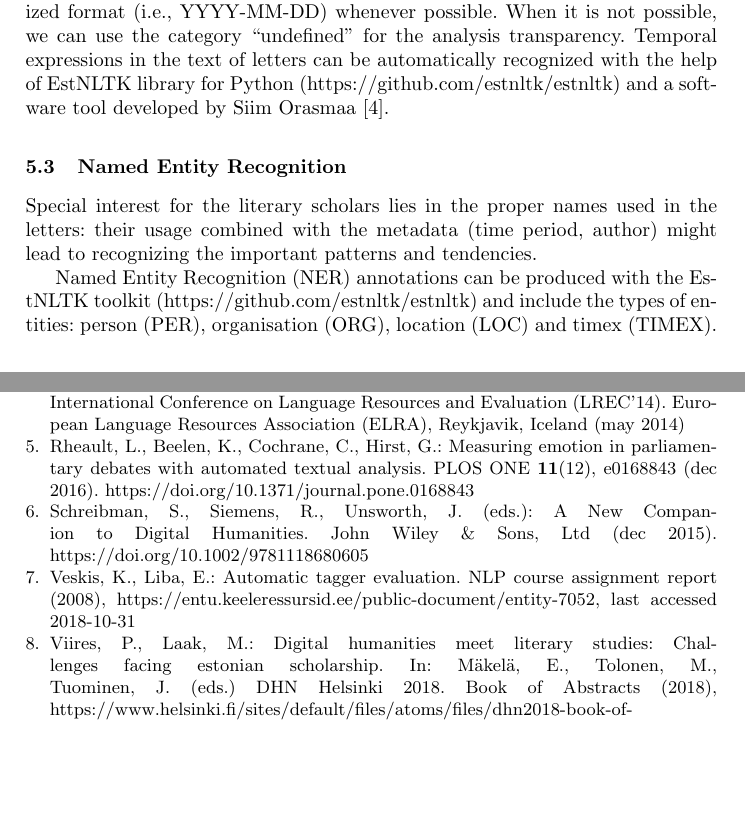
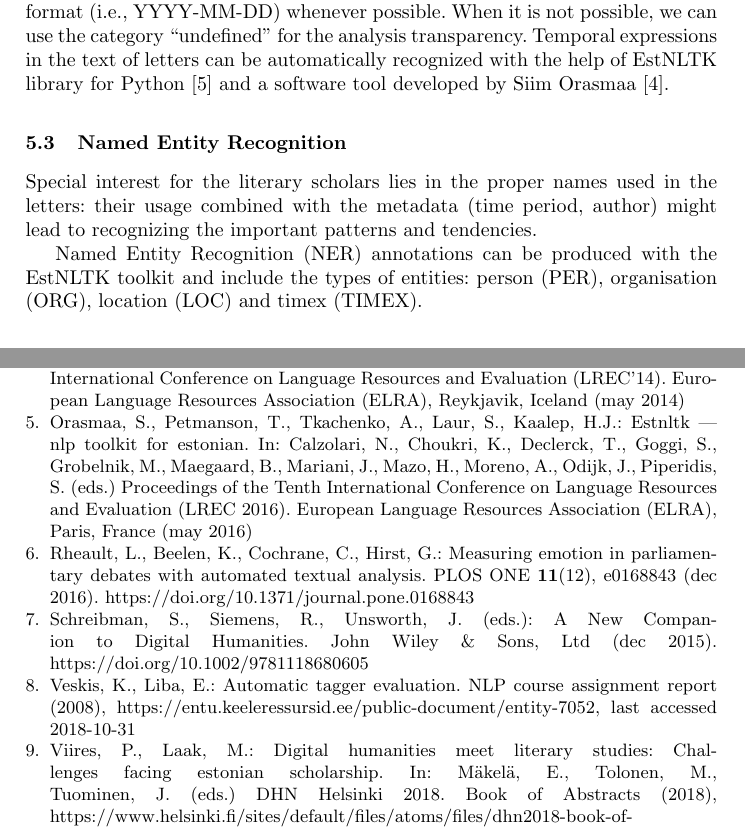
Before and after one commit to nemeek/laaketal-dhn2019, a LaTeX paper (Laaketal-dhn2019.tex, which reads laaketal.bib): two parts of pages 6 and 11 of 11, joined at a grey line, cut so that both start at the same text, the shorter picture padded with empty space. Compiled offline with pdfLaTeX.

Commit message:
estnltk kirjandusviide

```diff
--- a/Laaketal-dhn2019.tex
+++ b/Laaketal-dhn2019.tex
@@ -135,15 +135,15 @@ In this corpus, there are a lot of nonstandard abbreviations that were comprehen
 
 \subsection{Date and other temporal expressions}
 
-The date format of the manuscript letters varies greatly: ``11. jaanuar 1927'', ``19/XII.37'', ``2. 2. 1934'', ``J\~oulu 3. p\"uhal 1934'' (on the 3rd holiday of Christmas 1934). The date in the format chosen by the letter authors needs to be saved as a part of the text, but in addition to that, all the date formats need to be normalized so that they could be present in the letter metadata in a standardized format (i.e., YYYY-MM-DD) whenever possible. When it is not possible, we can use the category “undefined” for the analysis transparency. Temporal expressions in the text of letters can be automatically recognized with the help of EstNLTK library for Python (https://github.com/estnltk/estnltk) and a software tool developed by Siim Orasmaa \cite{ORASMAA14.530}.
-% url tuleks viia joone alla
+The date format of the manuscript letters varies greatly: ``11. jaanuar 1927'', ``19/XII.37'', ``2. 2. 1934'', ``J\~oulu 3. p\"uhal 1934'' (on the 3rd holiday of Christmas 1934). The date in the format chosen by the letter authors needs to be saved as a part of the text, but in addition to that, all the date formats need to be normalized so that they could be present in the letter metadata in a standardized format (i.e., YYYY-MM-DD) whenever possible. When it is not possible, we can use the category ``undefined'' for the analysis transparency. Temporal expressions in the text of letters can be automatically recognized with the help of EstNLTK library for Python \cite{ORASMAA16.332} and a software tool developed by Siim Orasmaa \cite{ORASMAA14.530}.
+% url tuleks viia joone alla + kirjanduseviide
 % mis vahe on temporal expressionil selles subsectionis ja NER TIMEX entity vahel järgmises subsectionis?
 
 \subsection{Named Entity Recognition}
 
 Special interest for the literary scholars lies in the proper names used in the letters: their usage combined with the metadata (time period, author) might lead to recognizing the important patterns and tendencies.
 
-Named Entity Recognition (NER) annotations can be produced with the EstNLTK toolkit (https://github.com/estnltk/estnltk) and include the types of entities: person (PER), organisation (ORG), location (LOC) and timex (TIMEX).
+Named Entity Recognition (NER) annotations can be produced with the EstNLTK toolkit and include the types of entities: person (PER), organisation (ORG), location (LOC) and timex (TIMEX).
 % url tuleks viia joone alla
 
 \subsection{Detect other languages}
--- a/laaketal.bib
+++ b/laaketal.bib
@@ -93,3 +93,10 @@ year = {2018},
 url = {https://www.helsinki.fi/sites/default/files/atoms/files/dhn2018-book-of-abstracts.pdf},
 note = {Last accessed 2018-10-31}
 }
+
+@InProceedings{ORASMAA16.332,
+  author = {Siim Orasmaa and Timo Petmanson and Alexander Tkachenko and Sven Laur and Heiki-Jaan Kaalep},
+  title = {EstNLTK --- NLP Toolkit for Estonian},
+  booktitle = {Proceedings of the Tenth International Conference on Language Resources and Evaluation (LREC 2016)},
+  year = {2016},
+  month = {may},
@@ -95,0 +106,5 @@ note = {Last accessed 2018-10-31}
+  publisher = {European Language Resources Association (ELRA)},
+  address = {Paris, France},
+  isbn = {978-2-9517408-9-1},
+  language = {english}
+ }
```
Also changed, not shown: Laaketal-dhn2019.tex (2 more changed lines), laaketal.bib (3 more changed lines).
